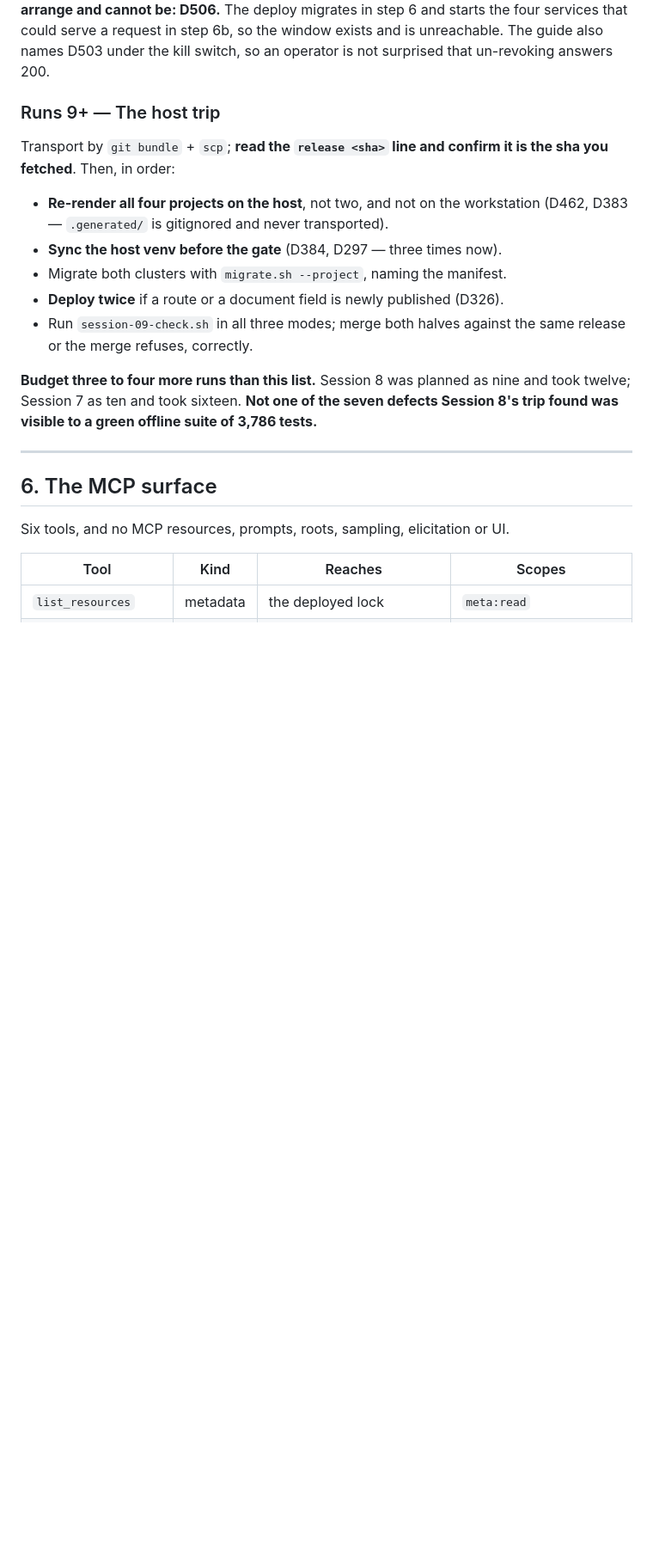
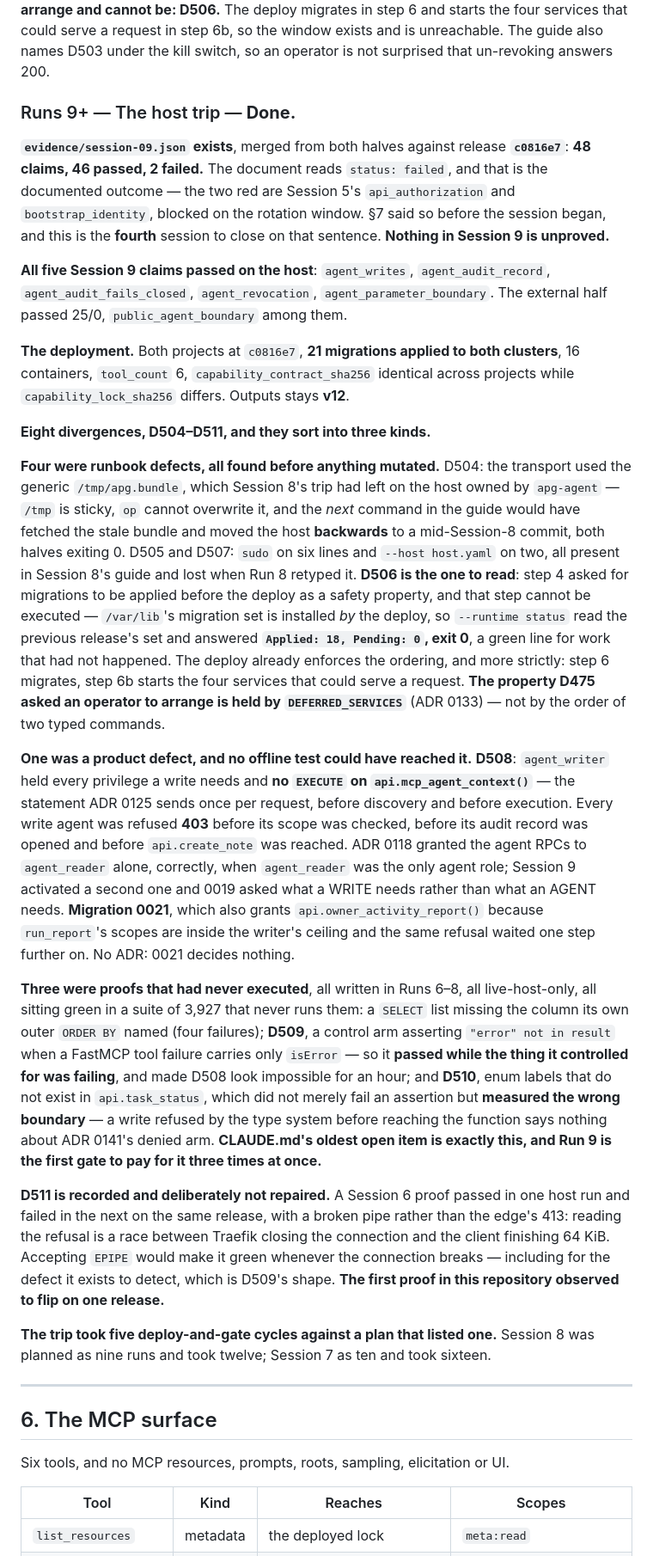
Before and after one commit to Virabyan99/agentic-postgres, a Markdown page: docs/plans/session-09-implementation-plan.md, the part around the change. Shown at 86% size. GitHub-like rendering; blank space fills up the shorter version.

Commit message:
docs(session-09): the host trip is done — 48 claims, 46 passed
evidence/session-09.json merged from both halves against release c0816e7.

All five Session 9 claims passed on the host: agent_writes, agent_audit_record,
agent_audit_fails_closed, agent_revocation, agent_parameter_boundary. The
external half passed 25/0 with public_agent_boundary among them. The two red
claims are Session 5's, blocked on the rotation window, and the plan said so
before the session began -- the fourth session to close on that sentence.

Both projects deployed at c0816e7 with 21 migrations on both clusters, 16
containers, tool_count 6, outputs v12.

The trip's eight divergences (D504-D511) sort into three kinds, and the sorting
is the part worth keeping:

FOUR RUNBOOK DEFECTS, all caught before anything mutated. D504's stale bundle
name would have moved the host backwards with both commands exiting 0. D505 and
D507 were `sudo` and `--host`, present in Session 8's guide and lost to
retyping. D506 is the one to read: "migrations before the deploy" cannot be
executed, because /var/lib's migration set is installed BY the deploy -- and
the failure was silent, `Applied: 18, Pending: 0`, exit 0. The ordering D475
asked an operator to arrange is held by DEFERRED_SERVICES.

ONE PRODUCT DEFECT no offline test could reach. D508: agent_writer had every
privilege a write needs and no EXECUTE on api.mcp_agent_context(), the statement
ADR 0125 sends once per request before discovery and execution. Migration 0021.

THREE PROOFS THAT HAD NEVER EXECUTED, all written in Runs 6-8, all sitting green
in a suite of 3,927 that never runs them. D509 is the sharpest: a control that
passed while the thing it controlled for was failing, which made D508 look
impossible for an hour.

D511 is recorded and not repaired: the first proof here observed to flip on one
release.

Marked Runs 9+ Done in the plan. CLAUDE.md's handoff, status block and open
items are updated in the launch folder, which is not this repository.

Co-Authored-By: Claude Opus 5 <noreply@anthropic.com>

```diff
--- a/docs/plans/session-09-implementation-plan.md
+++ b/docs/plans/session-09-implementation-plan.md
@@ -744,23 +744,78 @@ serve a request in step 6b, so the window exists and is unreachable. The guide
 also names D503 under the kill switch, so an operator is not surprised that
 un-revoking answers 200.
 
-### Runs 9+ — The host trip
+### Runs 9+ — The host trip — **Done.**
 
-Transport by `git bundle` + `scp`; **read the `release <sha>` line and confirm it
-is the sha you fetched**. Then, in order:
+**`evidence/session-09.json` exists**, merged from both halves against release
+**`c0816e7`**: **48 claims, 46 passed, 2 failed.** The document reads
+`status: failed`, and that is the documented outcome — the two red are Session
+5's `api_authorization` and `bootstrap_identity`, blocked on the rotation
+window. §7 said so before the session began, and this is the **fourth** session
+to close on that sentence. **Nothing in Session 9 is unproved.**
 
-- **Re-render all four projects on the host**, not two, and not on the
-  workstation (D462, D383 — `.generated/` is gitignored and never transported).
-- **Sync the host venv before the gate** (D384, D297 — three times now).
-- Migrate both clusters with `migrate.sh --project`, naming the manifest.
-- **Deploy twice** if a route or a document field is newly published (D326).
-- Run `session-09-check.sh` in all three modes; merge both halves against the
-  same release or the merge refuses, correctly.
+**All five Session 9 claims passed on the host**: `agent_writes`,
+`agent_audit_record`, `agent_audit_fails_closed`, `agent_revocation`,
+`agent_parameter_boundary`. The external half passed 25/0, `public_agent_boundary`
+among them.
 
-**Budget three to four more runs than this list.** Session 8 was planned as nine
-and took twelve; Session 7 as ten and took sixteen. **Not one of the seven
-defects Session 8's trip found was visible to a green offline suite of 3,786
-tests.**
+**The deployment.** Both projects at `c0816e7`, **21 migrations applied to both
+clusters**, 16 containers, `tool_count` 6, `capability_contract_sha256`
+identical across projects while `capability_lock_sha256` differs. Outputs stays
+**v12**.
+
+**Eight divergences, D504–D511, and they sort into three kinds.**
+
+**Four were runbook defects, all found before anything mutated.** D504: the
+transport used the generic `/tmp/apg.bundle`, which Session 8's trip had left on
+the host owned by `apg-agent` — `/tmp` is sticky, `op` cannot overwrite it, and
+the *next* command in the guide would have fetched the stale bundle and moved
+the host **backwards** to a mid-Session-8 commit, both halves exiting 0.
+D505 and D507: `sudo` on six lines and `--host host.yaml` on two, all present in
+Session 8's guide and lost when Run 8 retyped it. **D506 is the one to read**:
+step 4 asked for migrations to be applied before the deploy as a safety
+property, and that step cannot be executed — `/var/lib`'s migration set is
+installed *by* the deploy, so `--runtime status` read the previous release's set
+and answered **`Applied: 18, Pending: 0`, exit 0**, a green line for work that
+had not happened. The deploy already enforces the ordering, and more strictly:
+step 6 migrates, step 6b starts the four services that could serve a request.
+**The property D475 asked an operator to arrange is held by `DEFERRED_SERVICES`**
+(ADR 0133) — not by the order of two typed commands.
+
+**One was a product defect, and no offline test could have reached it.** **D508**:
+`agent_writer` held every privilege a write needs and **no `EXECUTE` on
+`api.mcp_agent_context()`** — the statement ADR 0125 sends once per request,
+before discovery and before execution. Every write agent was refused **403**
+before its scope was checked, before its audit record was opened and before
+`api.create_note` was reached. ADR 0118 granted the agent RPCs to `agent_reader`
+alone, correctly, when `agent_reader` was the only agent role; Session 9
+activated a second one and 0019 asked what a WRITE needs rather than what an
+AGENT needs. **Migration 0021**, which also grants `api.owner_activity_report()`
+because `run_report`'s scopes are inside the writer's ceiling and the same
+refusal waited one step further on. No ADR: 0021 decides nothing.
+
+**Three were proofs that had never executed**, all written in Runs 6–8, all
+live-host-only, all sitting green in a suite of 3,927 that never runs them:
+a `SELECT` list missing the column its own outer `ORDER BY` named (four
+failures); **D509**, a control arm asserting `"error" not in result` when a
+FastMCP tool failure carries only `isError` — so it **passed while the thing it
+controlled for was failing**, and made D508 look impossible for an hour; and
+**D510**, enum labels that do not exist in `api.task_status`, which did not
+merely fail an assertion but **measured the wrong boundary** — a write refused
+by the type system before reaching the function says nothing about ADR 0141's
+denied arm. **CLAUDE.md's oldest open item is exactly this, and Run 9 is the
+first gate to pay for it three times at once.**
+
+**D511 is recorded and deliberately not repaired.** A Session 6 proof passed in
+one host run and failed in the next on the same release, with a broken pipe
+rather than the edge's 413: reading the refusal is a race between Traefik
+closing the connection and the client finishing 64 KiB. Accepting `EPIPE` would
+make it green whenever the connection breaks — including for the defect it
+exists to detect, which is D509's shape. **The first proof in this repository
+observed to flip on one release.**
+
+**The trip took five deploy-and-gate cycles against a plan that listed one.**
+Session 8 was planned as nine runs and took twelve; Session 7 as ten and took
+sixteen.
 
 ---
 
```
